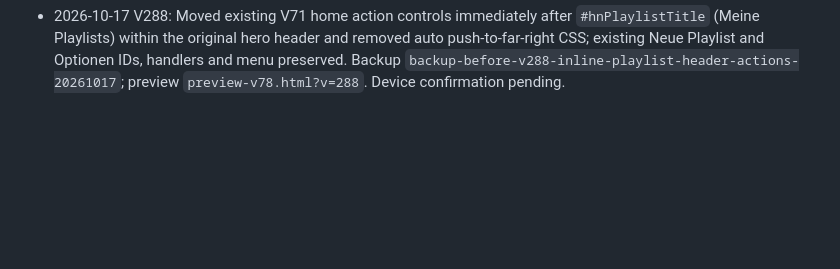
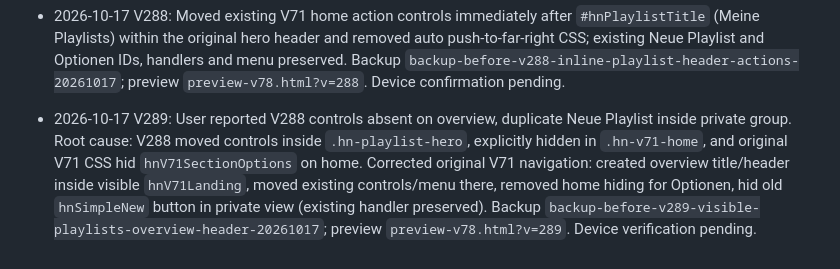
Before and after one commit to mbmorawej/hamnava, a Markdown page: PROJECT_CONTINUITY.md, the part around the change. Rendered like a GitHub page; blank space fills up the shorter version.

Commit message:
Document V289 overview controls root cause and fix

```diff
--- a/PROJECT_CONTINUITY.md
+++ b/PROJECT_CONTINUITY.md
@@ -143,3 +143,5 @@ Assistant should fetch this file from main, verify latest source and current pre
 - 2026-10-17 V287: Moved existing V71 private-management Optionen from private group to main Meine Playlists overview above public/private groups; placed independent `＋ Neue Playlist` alongside Optionen, reusing existing `hnSimpleNew` handler. Optionen retains private playlist selector and forwards Umbenennen/Löschen to existing authorized private handlers. Original V71 controls/menu and V161 styling edited; public management remains Verwaltung-only. Backup `backup-before-v287-home-private-management-buttons-20261017`; preview `preview-v78.html?v=287`. Device confirmation pending.
 
 - 2026-10-17 V288: Moved existing V71 home action controls immediately after `#hnPlaylistTitle` (Meine Playlists) within the original hero header and removed auto push-to-far-right CSS; existing Neue Playlist and Optionen IDs, handlers and menu preserved. Backup `backup-before-v288-inline-playlist-header-actions-20261017`; preview `preview-v78.html?v=288`. Device confirmation pending.
+
+- 2026-10-17 V289: User reported V288 controls absent on overview, duplicate Neue Playlist inside private group. Root cause: V288 moved controls inside `.hn-playlist-hero`, explicitly hidden in `.hn-v71-home`, and original V71 CSS hid `hnV71SectionOptions` on home. Corrected original V71 navigation: created overview title/header inside visible `hnV71Landing`, moved existing controls/menu there, removed home hiding for Optionen, hid old `hnSimpleNew` button in private view (existing handler preserved). Backup `backup-before-v289-visible-playlists-overview-header-20261017`; preview `preview-v78.html?v=289`. Device verification pending.
```
